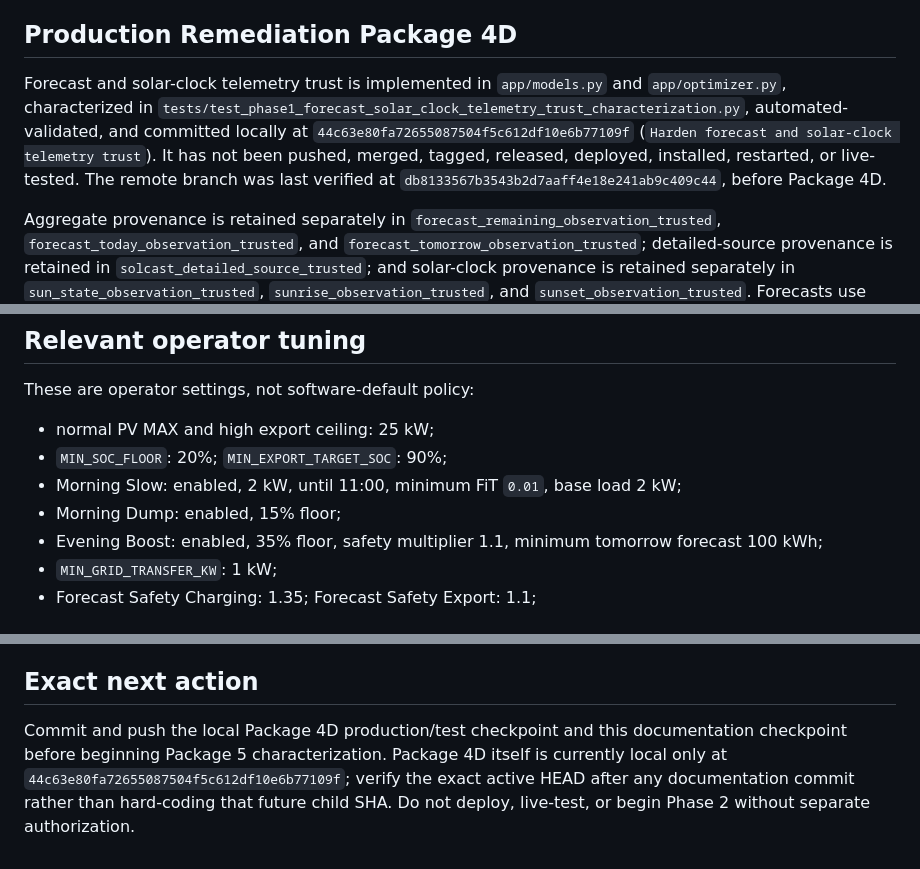
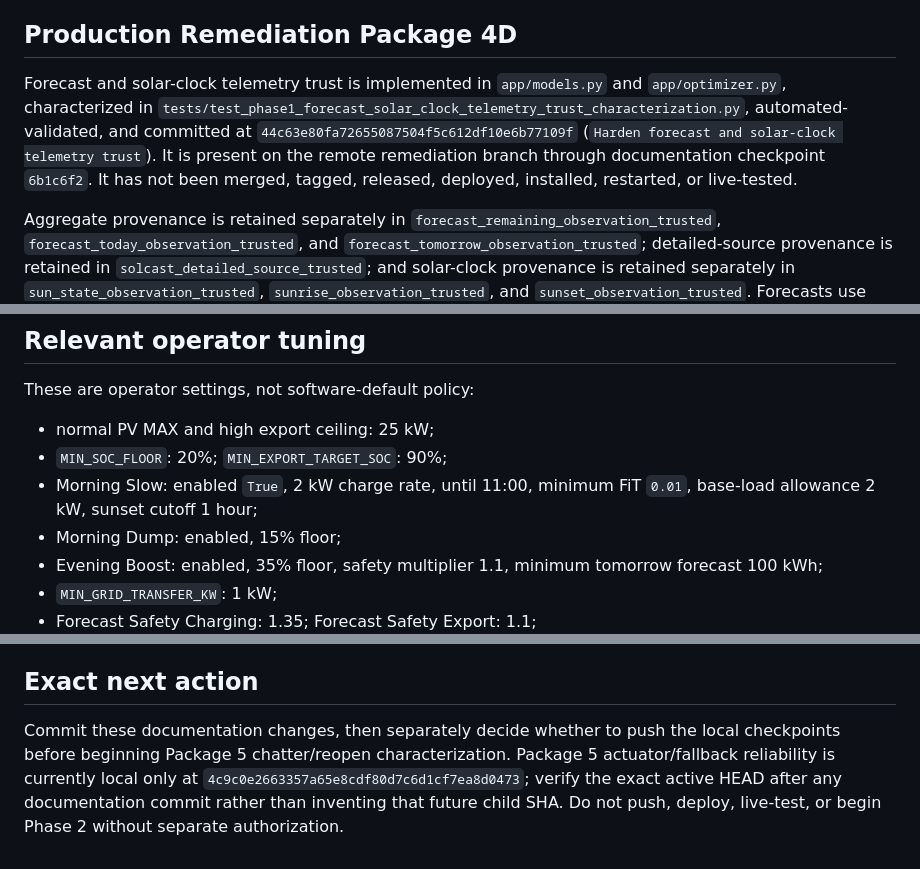
Before and after one commit to Belot77/sigenergy-optimizer, a Markdown page: docs/CURRENT_STATE.md, 3 parts joined by grey strips. GitHub-like rendering.

```diff
--- a/docs/CURRENT_STATE.md
+++ b/docs/CURRENT_STATE.md
@@ -148,7 +151,7 @@ Validation: Package 4C characterization **15 passed, 191 warnings**; focused reg
 
 ## Production Remediation Package 4D
 
-Forecast and solar-clock telemetry trust is implemented in `app/models.py` and `app/optimizer.py`, characterized in `tests/test_phase1_forecast_solar_clock_telemetry_trust_characterization.py`, automated-validated, and committed locally at `44c63e80fa72655087504f5c612df10e6b77109f` (`Harden forecast and solar-clock telemetry trust`). It has not been pushed, merged, tagged, released, deployed, installed, restarted, or live-tested. The remote branch was last verified at `db8133567b3543b2d7aaff4e18e241ab9c409c44`, before Package 4D.
+Forecast and solar-clock telemetry trust is implemented in `app/models.py` and `app/optimizer.py`, characterized in `tests/test_phase1_forecast_solar_clock_telemetry_trust_characterization.py`, automated-validated, and committed at `44c63e80fa72655087504f5c612df10e6b77109f` (`Harden forecast and solar-clock telemetry trust`). It is present on the remote remediation branch through documentation checkpoint `6b1c6f2`. It has not been merged, tagged, released, deployed, installed, restarted, or live-tested.
 
 Aggregate provenance is retained separately in `forecast_remaining_observation_trusted`, `forecast_today_observation_trusted`, and `forecast_tomorrow_observation_trusted`; detailed-source provenance is retained in `solcast_detailed_source_trusted`; and solar-clock provenance is retained separately in `sun_state_observation_trusted`, `sunrise_observation_trusted`, and `sunset_observation_trusted`. Forecasts use the existing 600-second `hvac_solar_forecast_max_age_seconds` basis, while sun telemetry uses the existing 120-second `hvac_solar_data_max_age_seconds` basis and HA `last_reported`/`last_updated` metadata. `next_rising` and `next_setting` retain their existing future-timestamp meaning. No configuration or timing threshold was added.
 
@@ -207,7 +225,7 @@ These are operator settings, not software-default policy:
 
 - normal PV MAX and high export ceiling: 25 kW;
 - `MIN_SOC_FLOOR`: 20%; `MIN_EXPORT_TARGET_SOC`: 90%;
-- Morning Slow: enabled, 2 kW, until 11:00, minimum FiT `0.01`, base load 2 kW;
+- Morning Slow: enabled `True`, 2 kW charge rate, until 11:00, minimum FiT `0.01`, base-load allowance 2 kW, sunset cutoff 1 hour;
 - Morning Dump: enabled, 15% floor;
 - Evening Boost: enabled, 35% floor, safety multiplier 1.1, minimum tomorrow forecast 100 kWh;
 - `MIN_GRID_TRANSFER_KW`: 1 kW;
@@ -228,4 +246,4 @@ Protect the two existing expected Phase 2 failures:
 
 ## Exact next action
 
-Commit and push the local Package 4D production/test checkpoint and this documentation checkpoint before beginning Package 5 characterization. Package 4D itself is currently local only at `44c63e80fa72655087504f5c612df10e6b77109f`; verify the exact active HEAD after any documentation commit rather than hard-coding that future child SHA. Do not deploy, live-test, or begin Phase 2 without separate authorization.
+Commit these documentation changes, then separately decide whether to push the local checkpoints before beginning Package 5 chatter/reopen characterization. Package 5 actuator/fallback reliability is currently local only at `4c9c0e2663357a65e8cdf80d7c6d1cf7ea8d0473`; verify the exact active HEAD after any documentation commit rather than inventing that future child SHA. Do not push, deploy, live-test, or begin Phase 2 without separate authorization.
```
Also changed, not shown: other parts of docs/CURRENT_STATE.md (+32 -14 lines), docs/AI_HANDOVER.md (+15 -20 lines), docs/ROADMAP.md (+9 -10 lines).
